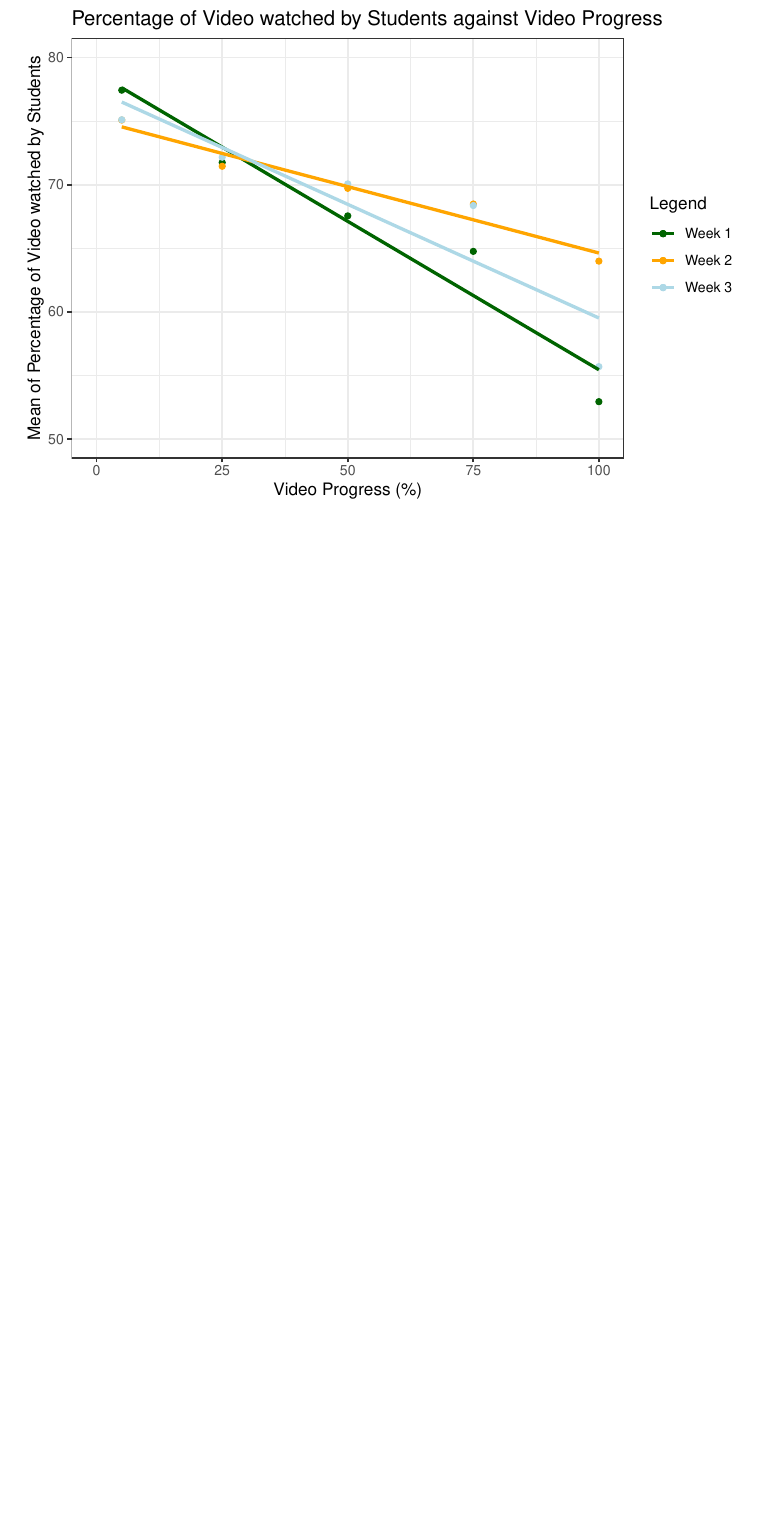
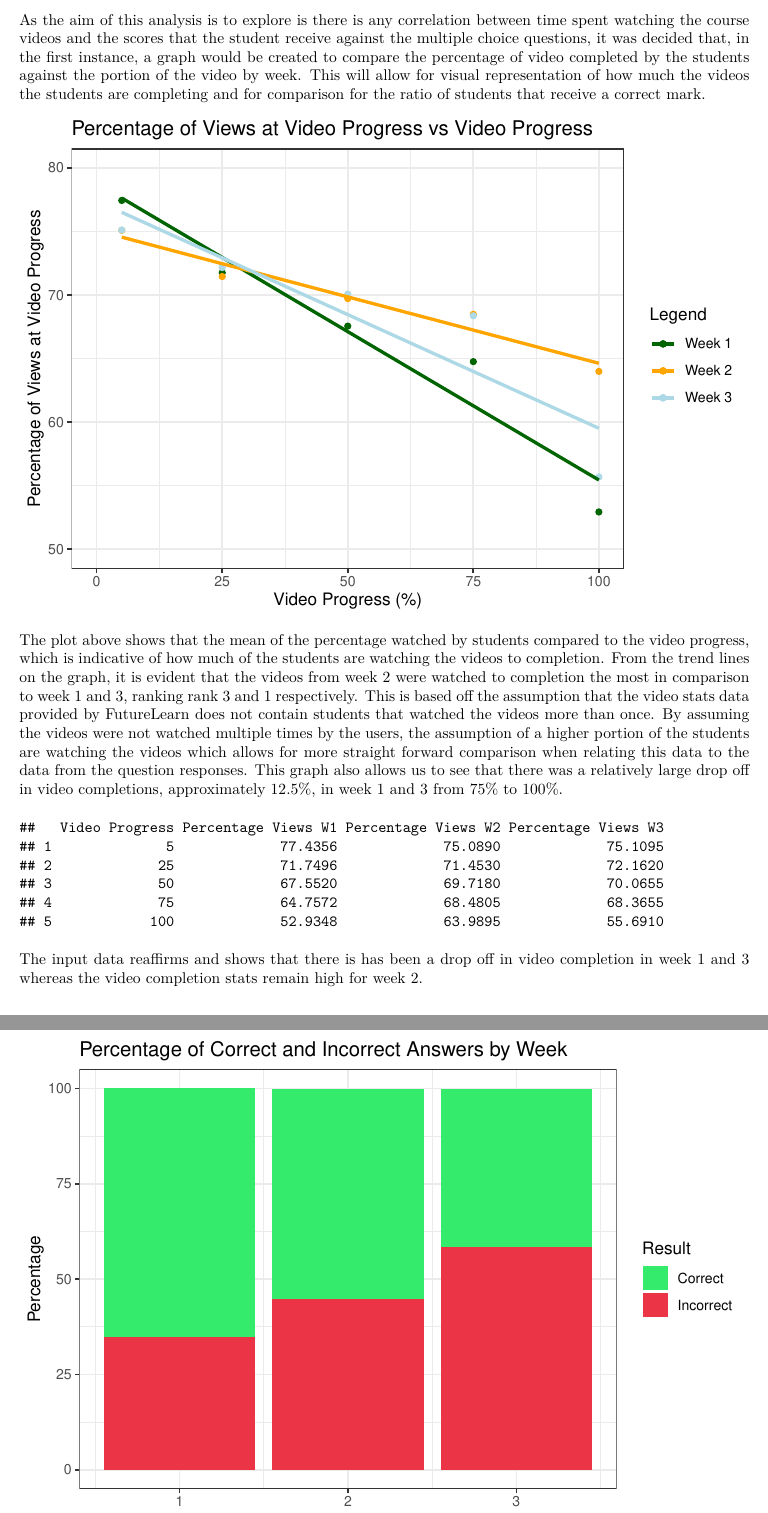
Before and after one commit to hyuan10/CSC_8631_Project, an R Markdown document (CSC_8631_Analysis/reports/CSC_8631_Report.Rmd): part of page 3 of 4 before the commit and two parts of pages 3 and 4 of 5 after it, the two joined at a grey line, cut at the place of the change, the shorter picture padded with empty space. The pictures show the output file CSC_8631_Analysis/reports/CSC_8631_Report.pdf that the author committed with the source.

Commit message:
QR plot added to Report

````diff
--- a/CSC_8631_Analysis/reports/CSC_8631_Report.Rmd
+++ b/CSC_8631_Analysis/reports/CSC_8631_Report.Rmd
@@ -73,6 +73,9 @@ In addition to the data frames, a number of different values and variables were
 \newpage
 ## Analysis
 
+As the aim of this analysis is to explore is there is any correlation between time spent watching the course videos and the scores that the student receive against the multiple choice questions, it was decided that, in the first instance, a graph would be created to compare the percentage of video completed by the students against the portion of the video by week. This will allow for visual representation of how much the videos the students are completing and for comparison for the ratio of students that receive a correct mark.
+
+
 ```{r ,echo=FALSE}
 
 colMeans_vs_w1 = data.frame(Percentage =c (5,25,50,75,100), "View_Percentage_Mean" = c(mean(df_vs_w1$viewed_5),mean(df_vs_w1$viewed_25),mean(df_vs_w1$viewed_50),mean(df_vs_w1$viewed_75),mean(df_vs_w1$viewed_100)))
@@ -91,9 +94,8 @@ Colours <-c("Week 1" = "dark green", "Week 2" = "orange", "Week 3" = "light blue
 
 
 P <- ggplot() +
-  ggtitle("Percentage of Video watched by Students against Video Progress") +
-  # xlab("Video Portion") + ylab("Mean of Percentage viewed") +
-  labs(x="Video Progress (%)", y= "Mean of Percentage of Video watched by Students", colour="Legend")+
+  ggtitle("Percentage of Views at Video Progress vs Video Progress") +
+  labs(x="Video Progress (%)", y= "Percentage of Views at Video Progress", colour="Legend")+
   xlim(0, 100)+ ylim(50, 80)+
   geom_point(data=colMeans_vs_w1, aes(x=Percentage, y=View_Percentage_Mean, colour="Week 1")) +
   geom_point(data=colMeans_vs_w2, aes(x=Percentage, y=View_Percentage_Mean, colour="Week 2")) +
@@ -109,3 +111,16 @@ P
 ```
 
 
+The plot above shows that the mean of the percentage watched by students compared to the video progress, which is indicative of how much of the students are watching the videos to completion. From the trend lines on the graph, it is evident that the videos from week 2 were watched to completion the most in comparison to week 1 and 3, ranking rank 3 and 1 respectively. This is based off the assumption that the video stats data provided by FutureLearn does not contain students that watched the videos more than once. By assuming the videos were not watched multiple times by the users, the assumption of a higher portion of the students are watching the videos which allows for more straight forward comparison when  relating this data to the data from the question responses. This graph also allows us to see that there was a relatively large drop off in video completions, approximately 12.5%, in week 1 and 3 from 75% to 100%.
+
+```{r, echo=FALSE}
+Grouped <- cbind(colMeans_vs_w1,colMeans_vs_w2$View_Percentage_Mean,colMeans_vs_w3$View_Percentage_Mean)
+colnames(Grouped) <- c("Video Progress", "Percentage Views W1", "Percentage Views W2", "Percentage Views W3")
+Grouped
+```
+
+The input data reaffirms and shows that there is has been a drop off in video completion in week 1 and 3 whereas the video completion stats remain high for week 2.
+
+```{r, echo=FALSE}
+qr_table_percent = data.frame(
+                              Week = c(1,2,3,1,2,3),
@@ -115,2 +134,6 @@ P
+      theme_bw()+
+      scale_fill_manual(values = c("#34eb6b", "#eb3446"))+
+      ggtitle("Percentage of Correct and Incorrect Answers by Week")+
+      labs(y= "Percentage")
 
 
````
Also changed, not shown: CSC_8631_Analysis/reports/CSC_8631_Report.pdf, CSC_8631_Analysis/reports/CSC_8631_Report.Rmd (9 more changed lines).
